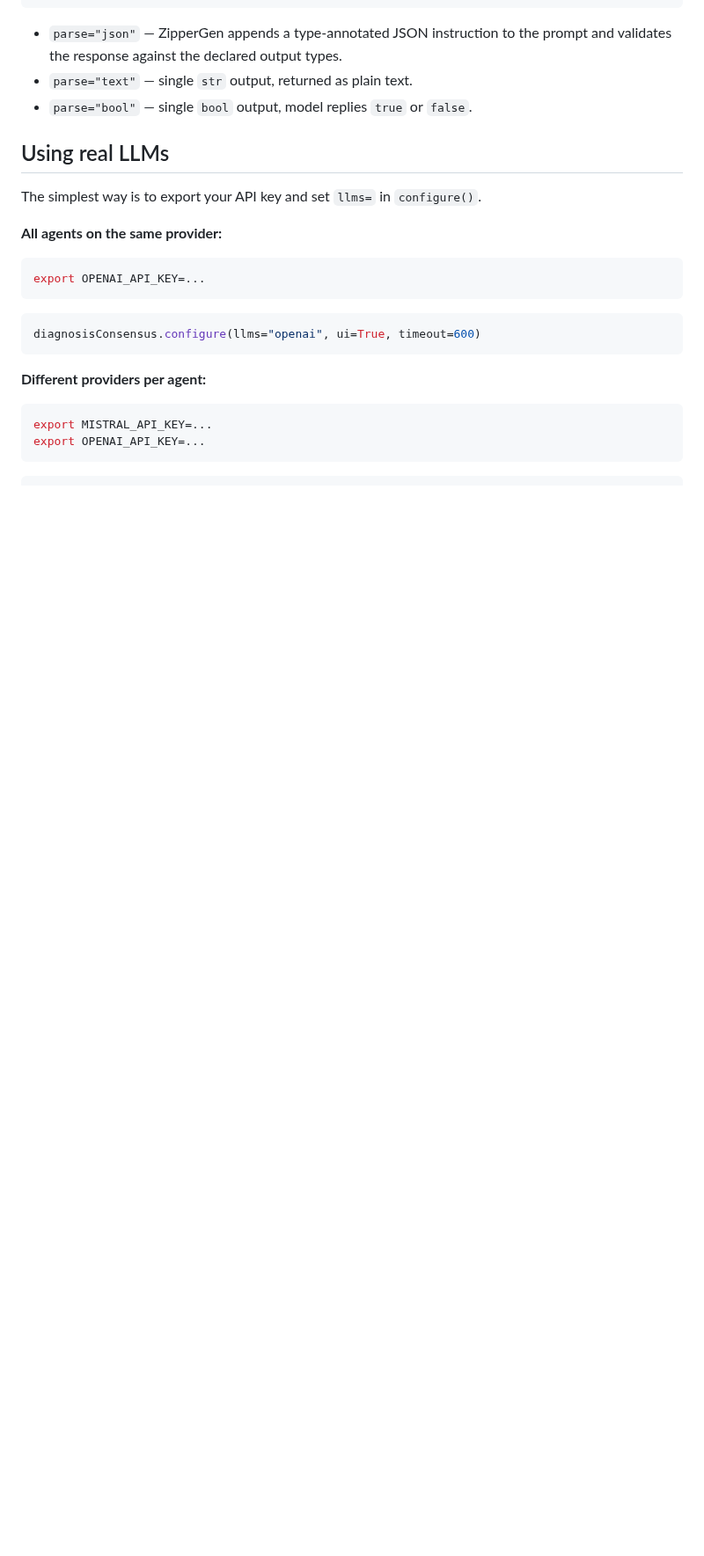
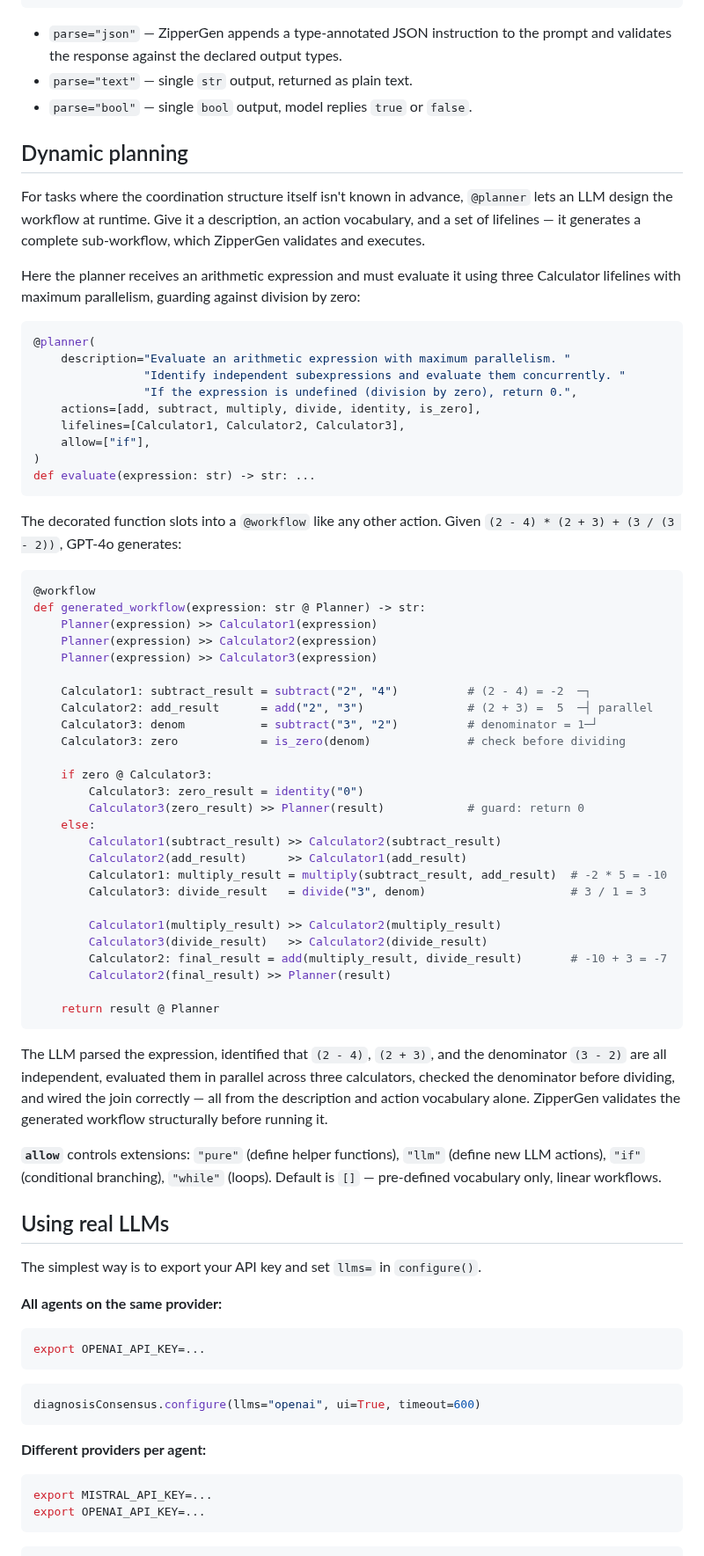
Before and after one commit to zippergen-io/zippergen, a Markdown page: README.md, the part around one of its changes. Shown at 88% size. GitHub-like rendering; blank space fills up the shorter version.

````diff
--- a/README.md
+++ b/README.md
@@ -211,6 +132,59 @@ def assess(notes: str, diag: str) -> None: ...
 - `parse="json"` — ZipperGen appends a type-annotated JSON instruction to the prompt and validates the response against the declared output types.
 - `parse="text"` — single `str` output, returned as plain text.
 - `parse="bool"` — single `bool` output, model replies `true` or `false`.
+
+## Dynamic planning
+
+For tasks where the coordination structure itself isn't known in advance, `@planner` lets an LLM design the workflow at runtime. Give it a description, an action vocabulary, and a set of lifelines — it generates a complete sub-workflow, which ZipperGen validates and executes.
+
+Here the planner receives an arithmetic expression and must evaluate it using three Calculator lifelines with maximum parallelism, guarding against division by zero:
+
+```python
+@planner(
+    description="Evaluate an arithmetic expression with maximum parallelism. "
+                "Identify independent subexpressions and evaluate them concurrently. "
+                "If the expression is undefined (division by zero), return 0.",
+    actions=[add, subtract, multiply, divide, identity, is_zero],
+    lifelines=[Calculator1, Calculator2, Calculator3],
+    allow=["if"],
+)
+def evaluate(expression: str) -> str: ...
+```
+
+The decorated function slots into a `@workflow` like any other action. Given `(2 - 4) * (2 + 3) + (3 / (3 - 2))`, GPT-4o generates:
+
+```python
+@workflow
+def generated_workflow(expression: str @ Planner) -> str:
+    Planner(expression) >> Calculator1(expression)
+    Planner(expression) >> Calculator2(expression)
+    Planner(expression) >> Calculator3(expression)
+
+    Calculator1: subtract_result = subtract("2", "4")          # (2 - 4) = -2  ─┐
+    Calculator2: add_result      = add("2", "3")               # (2 + 3) =  5  ─┤ parallel
+    Calculator3: denom           = subtract("3", "2")          # denominator = 1─┘
+    Calculator3: zero            = is_zero(denom)              # check before dividing
+
+    if zero @ Calculator3:
+        Calculator3: zero_result = identity("0")
+        Calculator3(zero_result) >> Planner(result)            # guard: return 0
+    else:
+        Calculator1(subtract_result) >> Calculator2(subtract_result)
+        Calculator2(add_result)      >> Calculator1(add_result)
+        Calculator1: multiply_result = multiply(subtract_result, add_result)  # -2 * 5 = -10
+        Calculator3: divide_result   = divide("3", denom)                     # 3 / 1 = 3
+
+        Calculator1(multiply_result) >> Calculator2(multiply_result)
+        Calculator3(divide_result)   >> Calculator2(divide_result)
+        Calculator2: final_result = add(multiply_result, divide_result)       # -10 + 3 = -7
+        Calculator2(final_result) >> Planner(result)
+
+    return result @ Planner
+```
+
+The LLM parsed the expression, identified that `(2 - 4)`, `(2 + 3)`, and the denominator `(3 - 2)` are all independent, evaluated them in parallel across three calculators, checked the denominator before dividing, and wired the join correctly — all from the description and action vocabulary alone. ZipperGen validates the generated workflow structurally before running it.
+
+**`allow`** controls extensions: `"pure"` (define helper functions), `"llm"` (define new LLM actions), `"if"` (conditional branching), `"while"` (loops). Default is `[]` — pre-defined vocabulary only, linear workflows.
 
 ## Using real LLMs
 
````
Also changed, not shown: other parts of README.md (+3 -82 lines).
